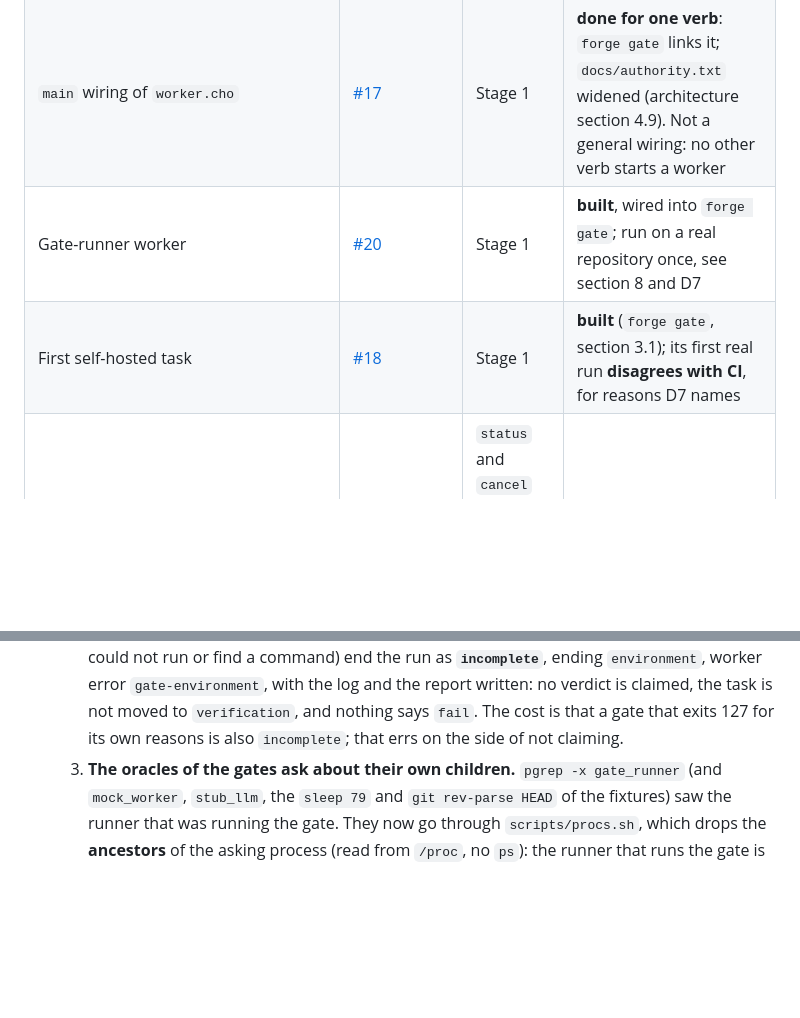
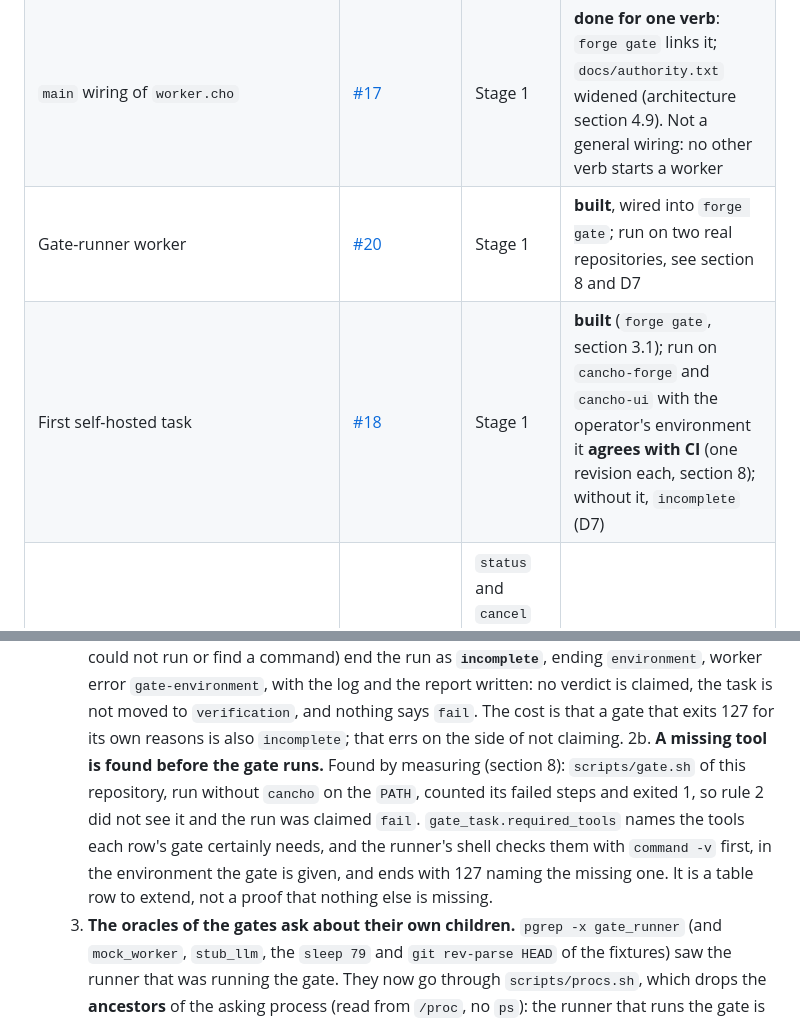
Before and after one commit to alpibrusl/cancho-forge, a Markdown page: docs/self-hosting.md, 2 parts joined by grey strips. Drawn GitHub-style; blank space fills up the shorter version.

```diff
--- a/docs/self-hosting.md
+++ b/docs/self-hosting.md
@@ -277,8 +277,8 @@ outcome recorded as claimed evidence. A task whose gate fails still ends
 |---|---|---|---|
 | This plan | #13 | all | this document |
 | `main` wiring of `worker.cho` | [#17](https://github.com/alpibrusl/cancho-forge/issues/17) | Stage 1 | **done for one verb**: `forge gate` links it; `docs/authority.txt` widened (architecture section 4.9). Not a general wiring: no other verb starts a worker |
-| Gate-runner worker | [#20](https://github.com/alpibrusl/cancho-forge/issues/20) | Stage 1 | **built**, wired into `forge gate`; run on a real repository once, see section 8 and D7 |
-| First self-hosted task | [#18](https://github.com/alpibrusl/cancho-forge/issues/18) | Stage 1 | **built** (`forge gate`, section 3.1); its first real run **disagrees with CI**, for reasons D7 names |
+| Gate-runner worker | [#20](https://github.com/alpibrusl/cancho-forge/issues/20) | Stage 1 | **built**, wired into `forge gate`; run on two real repositories, see section 8 and D7 |
+| First self-hosted task | [#18](https://github.com/alpibrusl/cancho-forge/issues/18) | Stage 1 | **built** (`forge gate`, section 3.1); run on `cancho-forge` and `cancho-ui` with the operator's environment it **agrees with CI** (one revision each, section 8); without it, `incomplete` (D7) |
 | `capabilities`/`cancel`/`status`/`result` | [#14](https://github.com/alpibrusl/cancho-forge/issues/14) | `status` and `cancel` of a long run; **not** a blocker of a sync runner | open |
 | `error.retryable` | [#15](https://github.com/alpibrusl/cancho-forge/issues/15) | policy retries; a gate that fails is not retried | open |
 | Cancho Code adapter | [#16](https://github.com/alpibrusl/cancho-forge/issues/16), blocked on [cancho#562](https://github.com/alpibrusl/cancho/issues/562) | Stage 3 | blocked |
@@ -332,6 +332,11 @@ settles it:
      find a command) end the run as **`incomplete`**, ending `environment`, worker error `gate-environment`, with the log
      and the report written: no verdict is claimed, the task is not moved to `verification`, and nothing says `fail`. The
      cost is that a gate that exits 127 for its own reasons is also `incomplete`; that errs on the side of not claiming.
+  2b. **A missing tool is found before the gate runs.** Found by measuring (section 8): `scripts/gate.sh` of this
+     repository, run without `cancho` on the `PATH`, counted its failed steps and exited 1, so rule 2 did not see it and the
+     run was claimed `fail`. `gate_task.required_tools` names the tools each row's gate certainly needs, and the runner's
+     shell checks them with `command -v` first, in the environment the gate is given, and ends with 127 naming the missing
+     one. It is a table row to extend, not a proof that nothing else is missing.
   3. **The oracles of the gates ask about their own children.** `pgrep -x gate_runner` (and `mock_worker`, `stub_llm`, the
      `sleep 79` and `git rev-parse HEAD` of the fixtures) saw the runner that was running the gate. They now go through
      `scripts/procs.sh`, which drops the **ancestors** of the asking process (read from `/proc`, no `ps`): the runner that
```
Also changed, not shown: other parts of docs/self-hosting.md (+24 -1 lines), docs/roadmap.md (+1 -1 lines).
